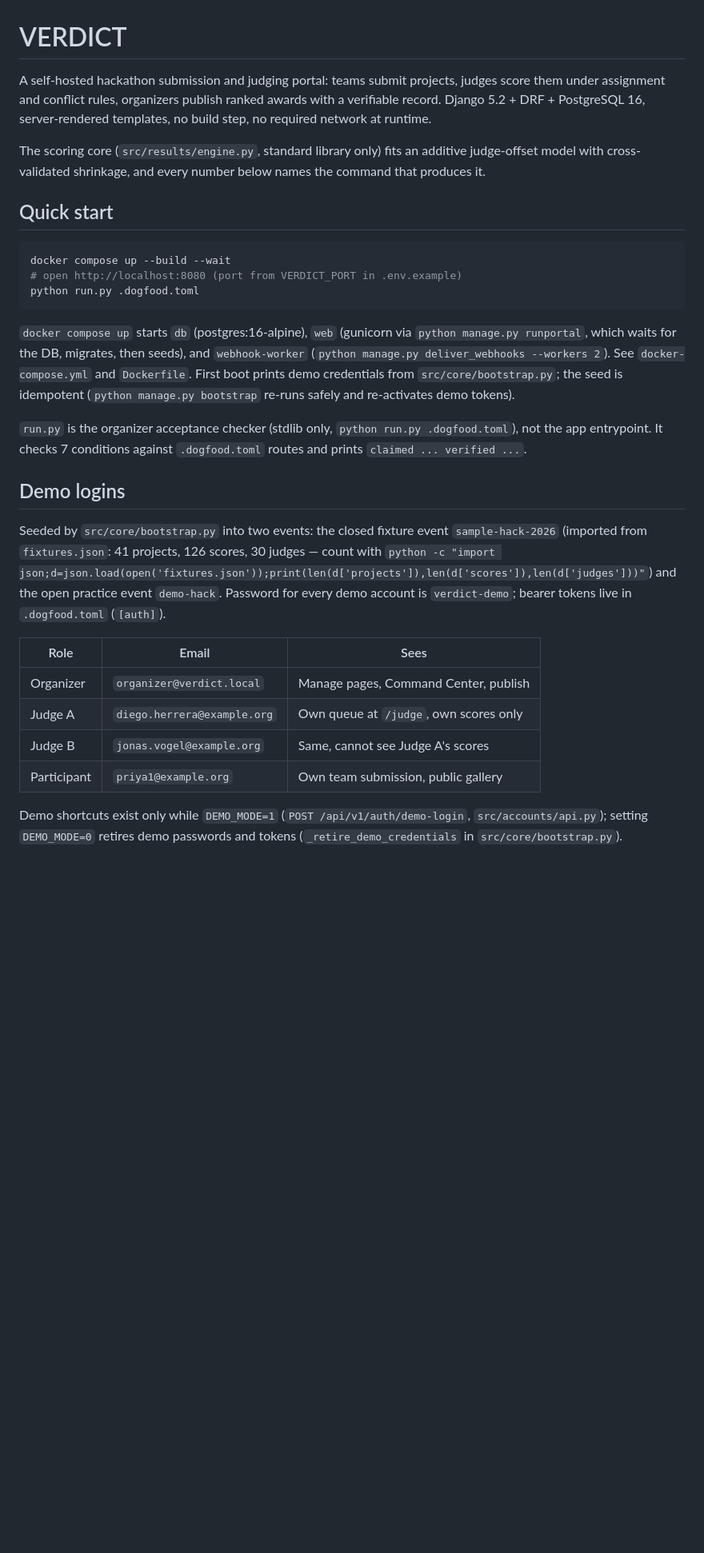
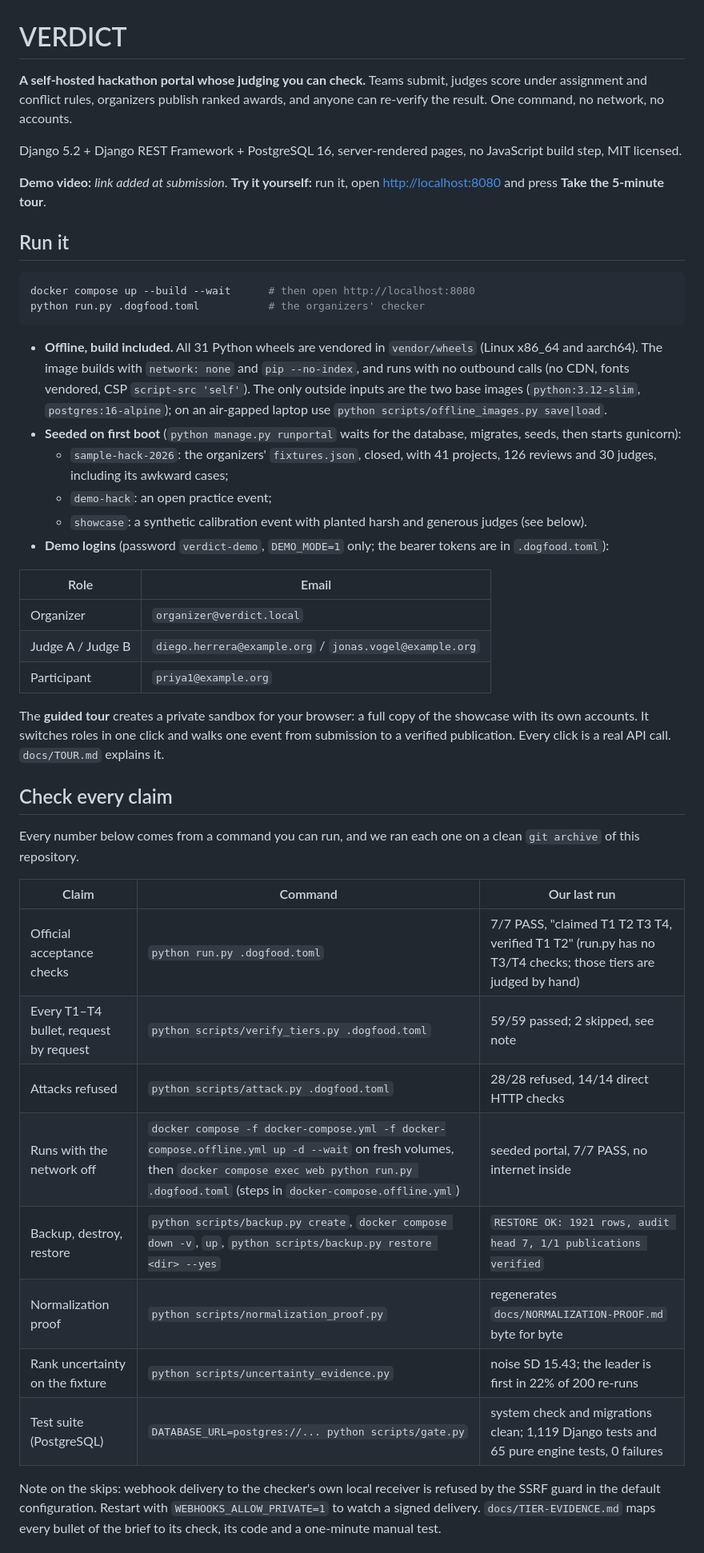
Before and after one commit to rajj28/verdict, a Markdown page: README.md, the part around one of its changes. Shown at 80% size. GitHub-like rendering; blank space fills up the shorter version.

````diff
--- a/README.md
+++ b/README.md
@@ -1,50 +1,67 @@
 # VERDICT
 
-A self-hosted hackathon submission and judging portal: teams submit projects,
-judges score them under assignment and conflict rules, organizers publish
-ranked awards with a verifiable record. Django 5.2 + DRF + PostgreSQL 16,
-server-rendered templates, no build step, no required network at runtime.
+**A self-hosted hackathon portal whose judging you can check.** Teams submit, judges
+score under assignment and conflict rules, organizers publish ranked awards, and
+anyone can re-verify the result. One command, no network, no accounts.
 
-The scoring core (`src/results/engine.py`, standard library only) fits an
-additive judge-offset model with cross-validated shrinkage, and every number
-below names the command that produces it.
+Django 5.2 + Django REST Framework + PostgreSQL 16, server-rendered pages, no
+JavaScript build step, MIT licensed.
 
-## Quick start
+**Demo video:** _link added at submission_. **Try it yourself:** run it, open
+<http://localhost:8080> and press **Take the 5-minute tour**.
 
-```powershell
-docker compose up --build --wait
-# open http://localhost:8080 (port from VERDICT_PORT in .env.example)
-python run.py .dogfood.toml
+## Run it
+
+```bash
+docker compose up --build --wait      # then open http://localhost:8080
+python run.py .dogfood.toml           # the organizers' checker
 ```
 
-`docker compose up` starts `db` (postgres:16-alpine), `web` (gunicorn via
-`python manage.py runportal`, which waits for the DB, migrates, then seeds),
-and `webhook-worker` (`python manage.py deliver_webhooks --workers 2`).
-See `docker-compose.yml` and `Dockerfile`. First boot prints demo credentials
-from `src/core/bootstrap.py`; the seed is idempotent (`python manage.py
-bootstrap` re-runs safely and re-activates demo tokens).
+- **Offline, build included.** All 31 Python wheels are vendored in `vendor/wheels`
+  (Linux x86_64 and aarch64). The image builds with `network: none` and
+  `pip --no-index`, and runs with no outbound calls (no CDN, fonts vendored, CSP
+  `script-src 'self'`). The only outside inputs are the two base images
+  (`python:3.12-slim`, `postgres:16-alpine`); on an air-gapped laptop use
+  `python scripts/offline_images.py save|load`.
+- **Seeded on first boot** (`python manage.py runportal` waits for the database,
+  migrates, seeds, then starts gunicorn):
+  - `sample-hack-2026`: the organizers' `fixtures.json`, closed, with 41 projects,
+    126 reviews and 30 judges, including its awkward cases;
+  - `demo-hack`: an open practice event;
+  - `showcase`: a synthetic calibration event with planted harsh and generous
+    judges (see below).
+- **Demo logins** (password `verdict-demo`, `DEMO_MODE=1` only; the bearer tokens
+  are in `.dogfood.toml`):
 
-`run.py` is the organizer acceptance checker (stdlib only, `python run.py
-.dogfood.toml`), not the app entrypoint. It checks 7 conditions against
-`.dogfood.toml` routes and prints `claimed ... verified ...`.
+| Role | Email |
+|---|---|
+| Organizer | `organizer@verdict.local` |
+| Judge A / Judge B | `diego.herrera@example.org` / `jonas.vogel@example.org` |
+| Participant | `priya1@example.org` |
 
-## Demo logins
+The **guided tour** creates a private sandbox for your browser: a full copy of the
+showcase with its own accounts. It switches roles in one click and walks one event
+from submission to a verified publication. Every click is a real API call.
+`docs/TOUR.md` explains it.
 
-Seeded by `src/core/bootstrap.py` into two events: the closed fixture event
-`sample-hack-2026` (imported from `fixtures.json`: 41 projects, 126 scores,
-30 judges — count with
-`python -c "import json;d=json.load(open('fixtures.json'));print(len(d['projects']),len(d['scores']),len(d['judges']))"`)
-and the open practice event `demo-hack`. Password for every demo account is
-`verdict-demo`; bearer tokens live in `.dogfood.toml` (`[auth]`).
+## Check every claim
 
-| Role | Email | Sees |
+Every number below comes from a command you can run, and we ran each one on a clean
+`git archive` of this repository.
+
+| Claim | Command | Our last run |
 |---|---|---|
-| Organizer | `organizer@verdict.local` | Manage pages, Command Center, publish |
-| Judge A | `diego.herrera@example.org` | Own queue at `/judge`, own scores only |
-| Judge B | `jonas.vogel@example.org` | Same, cannot see Judge A's scores |
-| Participant | `priya1@example.org` | Own team submission, public gallery |
+| Official acceptance checks | `python run.py .dogfood.toml` | 7/7 PASS, "claimed T1 T2 T3 T4, verified T1 T2" (run.py has no T3/T4 checks; those tiers are judged by hand) |
+| Every T1–T4 bullet, request by request | `python scripts/verify_tiers.py .dogfood.toml` | 59/59 passed; 2 skipped, see note |
+| Attacks refused | `python scripts/attack.py .dogfood.toml` | 28/28 refused, 14/14 direct HTTP checks |
+| Runs with the network off | `docker compose -f docker-compose.yml -f docker-compose.offline.yml up -d --wait` on fresh volumes, then `docker compose exec web python run.py .dogfood.toml` (steps in `docker-compose.offline.yml`) | seeded portal, 7/7 PASS, no internet inside |
+| Backup, destroy, restore | `python scripts/backup.py create`, `docker compose down -v`, `up`, `python scripts/backup.py restore <dir> --yes` | `RESTORE OK: 1921 rows, audit head 7, 1/1 publications verified` |
+| Normalization proof | `python scripts/normalization_proof.py` | regenerates `docs/NORMALIZATION-PROOF.md` byte for byte |
+| Rank uncertainty on the fixture | `python scripts/uncertainty_evidence.py` | noise SD 15.43; the leader is first in 22% of 200 re-runs |
+| Test suite (PostgreSQL) | `DATABASE_URL=postgres://... python scripts/gate.py` | system check and migrations clean; 1,119 Django tests and 65 pure engine tests, 0 failures |
 
-Demo shortcuts exist only while `DEMO_MODE=1` (`POST /api/v1/auth/demo-login`,
-`src/accounts/api.py`); setting `DEMO_MODE=0` retires demo passwords and
-tokens (`_retire_demo_credentials` in `src/core/bootstrap.py`).
+Note on the skips: webhook delivery to the checker's own local receiver is refused by
+the SSRF guard in the default configuration. Restart with `WEBHOOKS_ALLOW_PRIVATE=1`
+to watch a signed delivery. `docs/TIER-EVIDENCE.md` maps every bullet of the brief to
+its check, its code and a one-minute manual test.
 
````
Also changed, not shown: other parts of README.md (+131 -65 lines).
